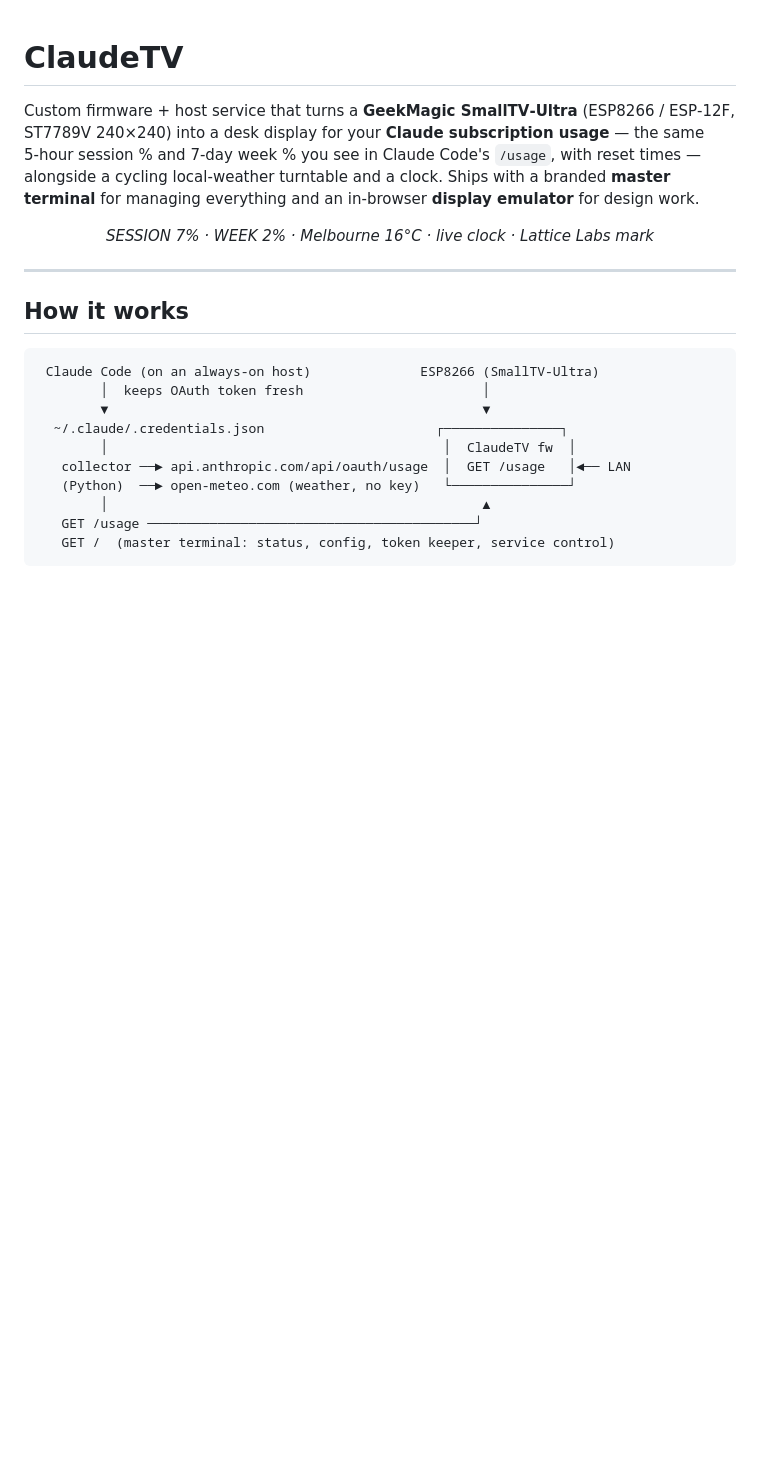
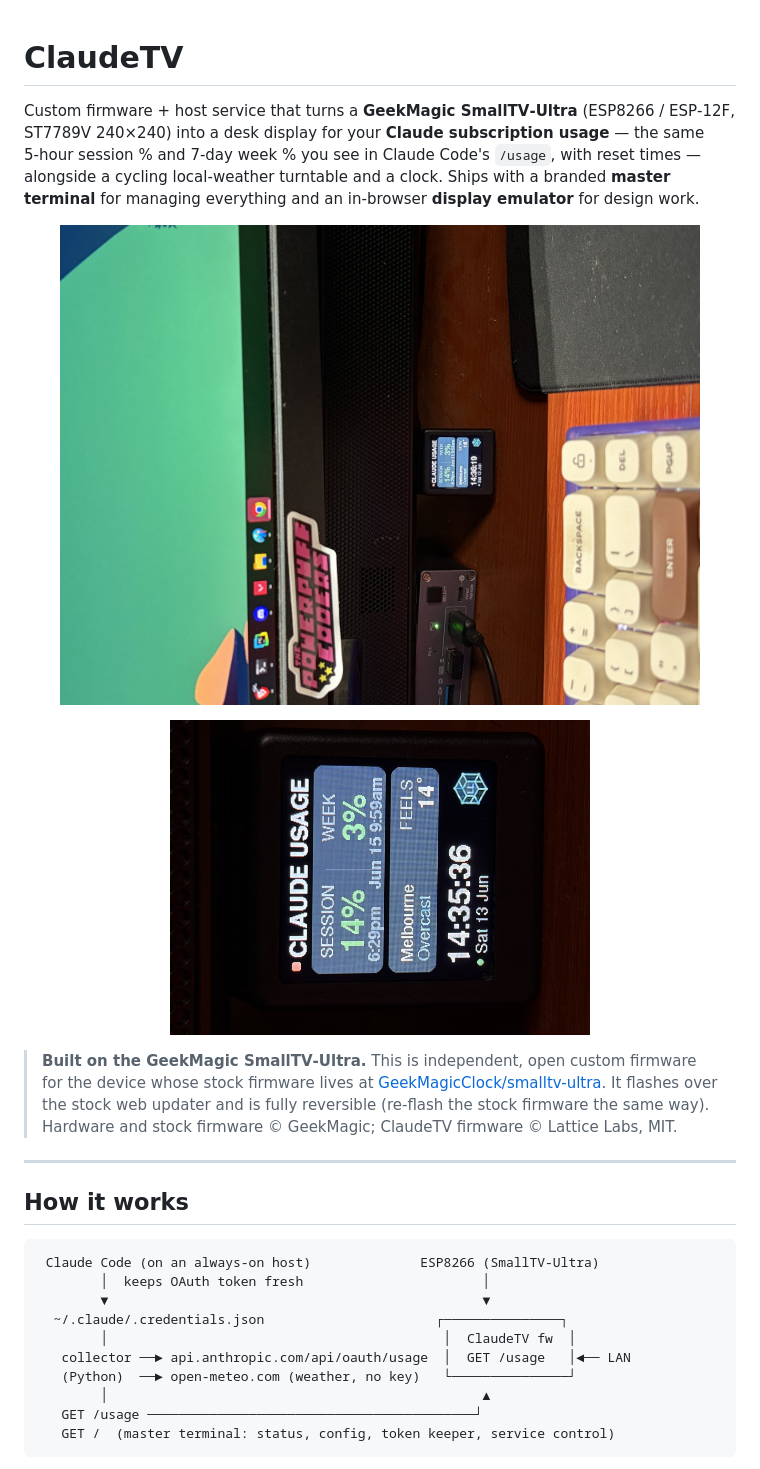
Before and after one commit to latticelabs-au/ClaudeTV, a Markdown page: README.md, the part around the change. GitHub-like rendering; pictures changed too: docs/images/device-screen.jpg (added), docs/images/hero.jpg (added); blank space fills up the shorter version.

Commit message:
Add device photos, OG attribution, blog post + reddit drafts

```diff
--- a/README.md
+++ b/README.md
@@ -6,7 +6,13 @@ ST7789V 240×240) into a desk display for your **Claude subscription usage** —
 alongside a cycling local‑weather turntable and a clock. Ships with a branded **master
 terminal** for managing everything and an in‑browser **display emulator** for design work.
 
-<p align="center"><em>SESSION 7% · WEEK 2% · Melbourne 16°C · live clock · Lattice Labs mark</em></p>
+<p align="center"><img src="docs/images/hero.jpg" alt="ClaudeTV on a desk showing Claude session and weekly usage" width="640"></p>
+<p align="center"><img src="docs/images/device-screen.jpg" alt="ClaudeTV display: SESSION 14%, WEEK 3%, weather, clock" width="420"></p>
+
+> **Built on the GeekMagic SmallTV‑Ultra.** This is independent, open custom firmware for the
+> device whose stock firmware lives at [GeekMagicClock/smalltv-ultra](https://github.com/GeekMagicClock/smalltv-ultra).
+> It flashes over the stock web updater and is fully reversible (re‑flash the stock firmware the
+> same way). Hardware and stock firmware © GeekMagic; ClaudeTV firmware © Lattice Labs, MIT.
 
 ---
 
```
Also changed, not shown: docs/blog-post.md (added, +100 -0 lines), docs/reddit-post.md (added, +54 -0 lines).
